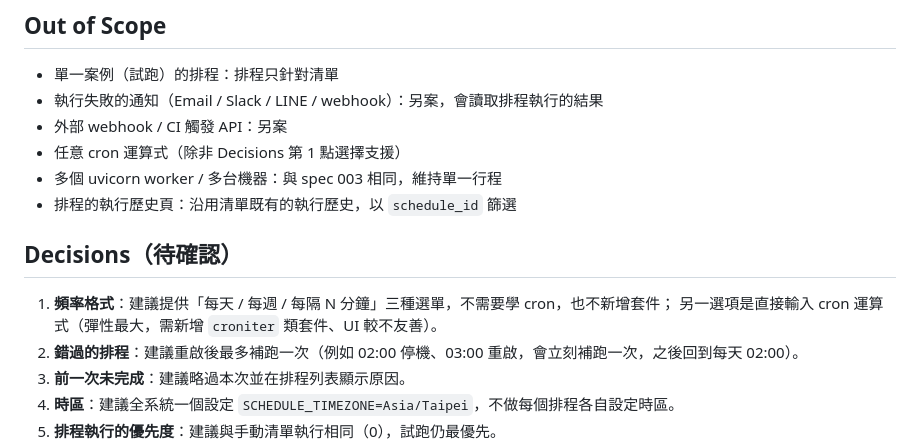
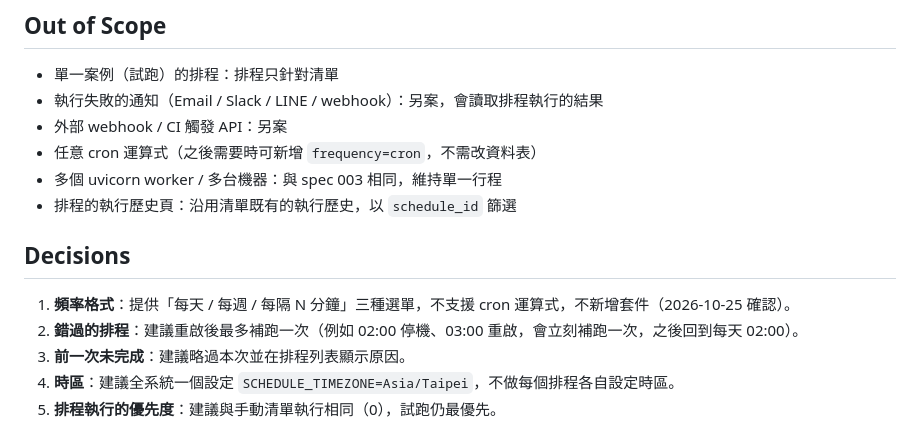
Before and after one commit to WU-MAO-CHIA/AI_tset_platfrom, a Markdown page: specs/004-scheduled-runs/spec.md, the part around the change. GitHub-like rendering.

Commit message:
docs: confirm menu-based schedule frequencies in spec 004
Co-Authored-By: Claude Opus 5.5 (1M context) <noreply@anthropic.com>
Claude-Session: https://claude.ai/code/session_016iNgzupqsmXC9itwAQ5xc2

```diff
--- a/specs/004-scheduled-runs/spec.md
+++ b/specs/004-scheduled-runs/spec.md
@@ -86,14 +86,13 @@ editor 以上可以在清單頁新增、修改、停用/啟用、刪除排程；
 - 單一案例（試跑）的排程：排程只針對清單
 - 執行失敗的通知（Email / Slack / LINE / webhook）：另案，會讀取排程執行的結果
 - 外部 webhook / CI 觸發 API：另案
-- 任意 cron 運算式（除非 Decisions 第 1 點選擇支援）
+- 任意 cron 運算式（之後需要時可新增 `frequency=cron`，不需改資料表）
 - 多個 uvicorn worker / 多台機器：與 spec 003 相同，維持單一行程
 - 排程的執行歷史頁：沿用清單既有的執行歷史，以 `schedule_id` 篩選
 
-## Decisions（待確認）
+## Decisions
 
-1. **頻率格式**：建議提供「每天 / 每週 / 每隔 N 分鐘」三種選單，不需要學 cron，也不新增套件；
-   另一選項是直接輸入 cron 運算式（彈性最大，需新增 `croniter` 類套件、UI 較不友善）。
+1. **頻率格式**：提供「每天 / 每週 / 每隔 N 分鐘」三種選單，不支援 cron 運算式，不新增套件（2026-10-25 確認）。
 2. **錯過的排程**：建議重啟後最多補跑一次（例如 02:00 停機、03:00 重啟，會立刻補跑一次，之後回到每天 02:00）。
 3. **前一次未完成**：建議略過本次並在排程列表顯示原因。
 4. **時區**：建議全系統一個設定 `SCHEDULE_TIMEZONE=Asia/Taipei`，不做每個排程各自設定時區。
```
